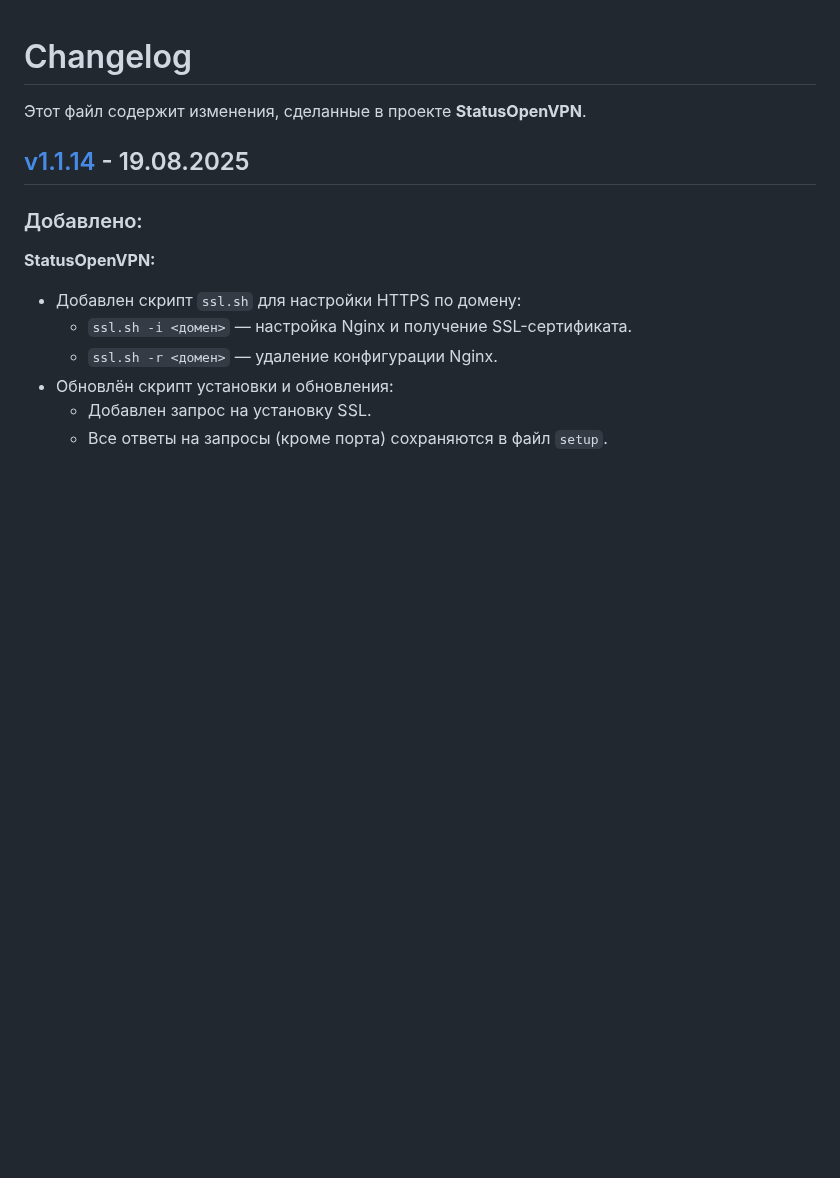
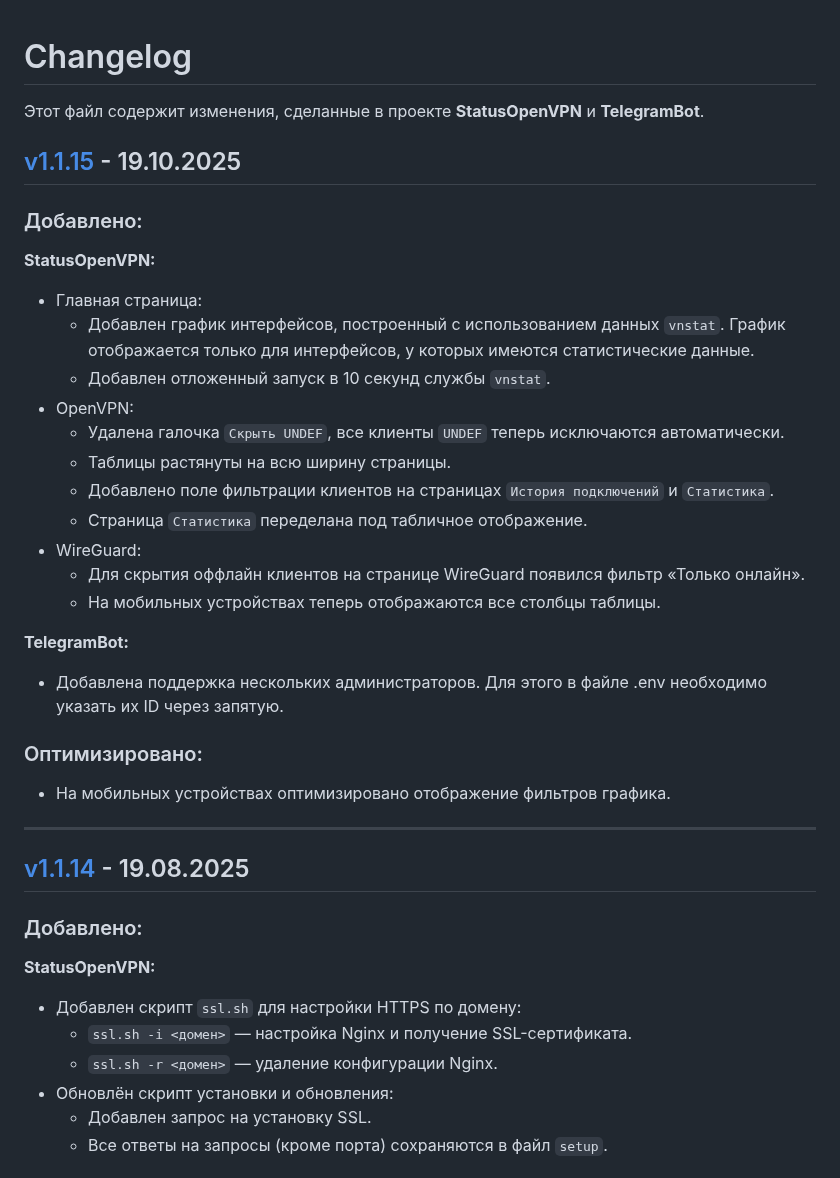
Before and after one commit to TheMurmabis/StatusOpenVPN, a Markdown page: CHANGELOG.md, the part around the change. Rendered like a GitHub page; blank space fills up the shorter version.

Commit message:
Update CHANGELOG for v1.1.15 enhancements
Updated CHANGELOG to include enhancements for both StatusOpenVPN and TelegramBot in version 1.1.15, detailing new features and optimizations.

```diff
--- a/CHANGELOG.md
+++ b/CHANGELOG.md
@@ -1,7 +1,31 @@
 # Changelog
 
-Этот файл содержит изменения, сделанные в проекте **StatusOpenVPN**.
+Этот файл содержит изменения, сделанные в проекте **StatusOpenVPN** и **TelegramBot**.
 
+## [v1.1.15](https://github.com/TheMurmabis/StatusOpenVPN/releases/tag/v1.1.15) - 19.10.2025
+
+### Добавлено:
+**StatusOpenVPN:**
+- Главная страница:
+    - Добавлен график интерфейсов, построенный с использованием данных `vnstat`. График отображается только для интерфейсов, у которых имеются статистические данные.
+    - Добавлен отложенный запуск в 10 секунд службы `vnstat`.
+- OpenVPN:
+    - Удалена галочка `Скрыть UNDEF`, все клиенты `UNDEF` теперь исключаются автоматически.
+    - Таблицы растянуты на всю ширину страницы.
+    - Добавлено поле фильтрации клиентов на страницах `История подключений` и `Статистика`.
+    - Страница `Статистика` переделана под табличное отображение.
+- WireGuard:
+    - Для скрытия оффлайн клиентов на странице WireGuard появился фильтр «Только онлайн».
+    - На мобильных устройствах теперь отображаются все столбцы таблицы.
+
+**TelegramBot:**
+- Добавлена поддержка нескольких администраторов. Для этого в файле .env необходимо указать их ID через запятую.
+
+### Оптимизировано:
+- На мобильных устройствах оптимизировано отображение фильтров графика.
+
+
+---
 ## [v1.1.14](https://github.com/TheMurmabis/StatusOpenVPN/releases/tag/v1.1.14) - 19.08.2025
 
 ### Добавлено:
```
